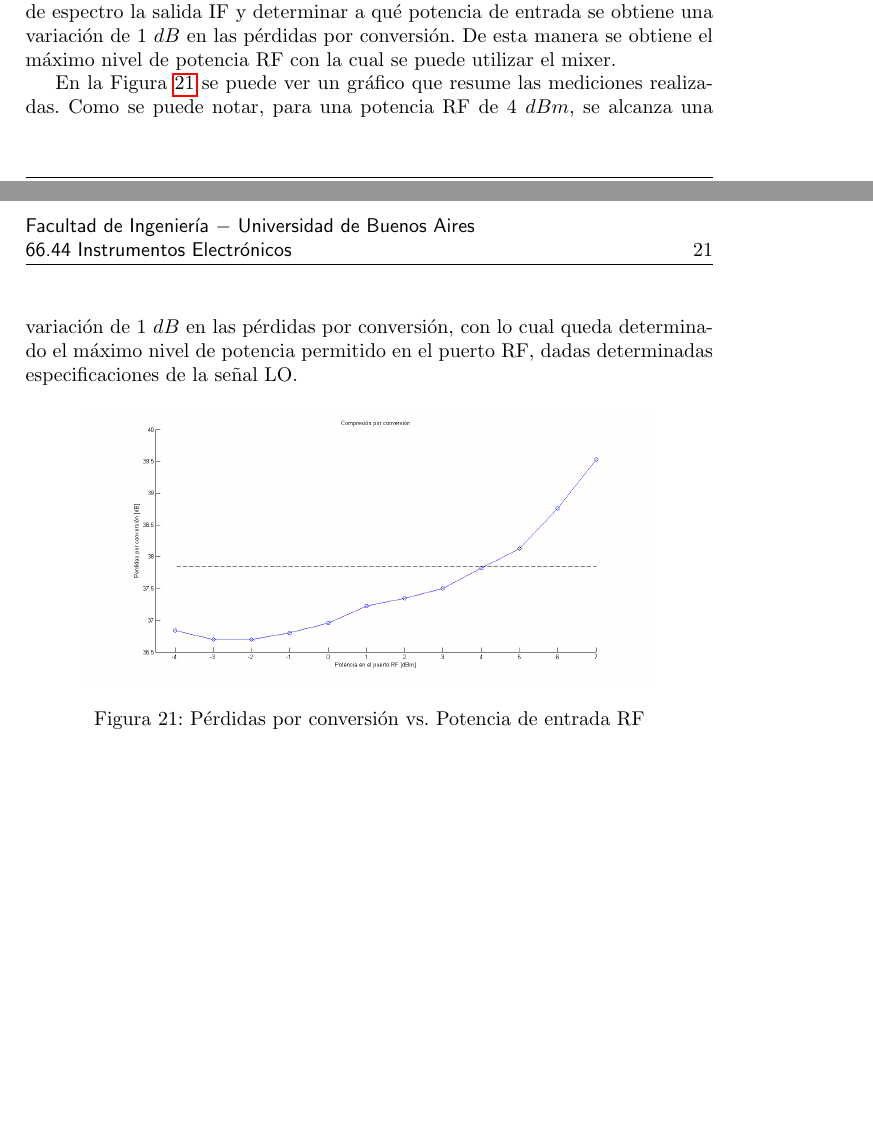
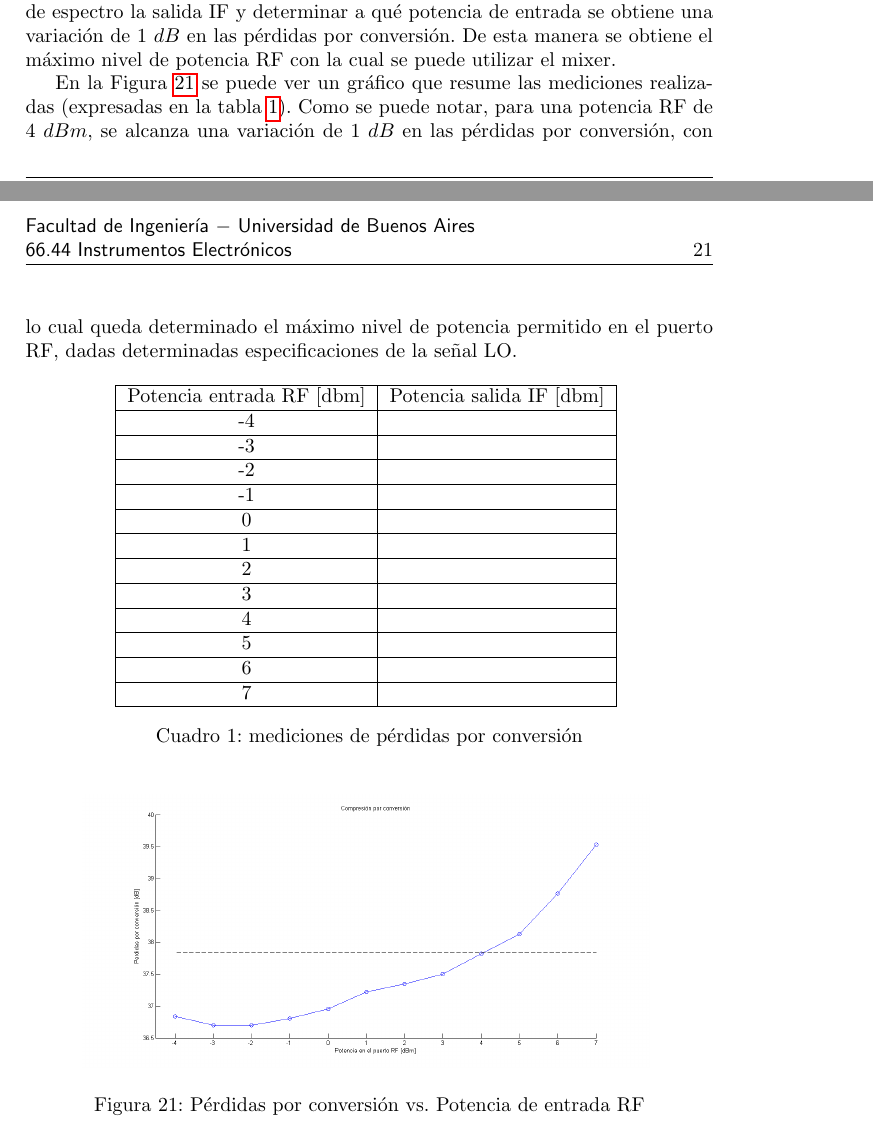
Before and after one commit to franciscoSoler/instrumentos-2014-1-cuatr, a LaTeX document (Informe Mixer/TP2.tex): two parts of pages 20 and 21 of 23, joined at a grey line, cut so that both start at the same text, the shorter picture padded with empty space. Compiled offline with pdfLaTeX.

Commit message:
added table of conversion loss

```diff
--- a/Informe Mixer/TP2.tex
+++ b/Informe Mixer/TP2.tex
@@ -692,11 +692,46 @@ de armar.
 	$1~dB$ en las p\'erdidas por conversi\'on. De esta manera se obtiene el
 	m\'aximo nivel de potencia RF con la cual se puede utilizar el mixer. \\
 	\indent En la Figura \ref{compresion} se puede ver un gr\'afico que resume
-	las mediciones realizadas. Como se puede notar, para una potencia RF de
-	$4~dBm$, se alcanza una variaci\'on de $1~dB$ en las p\'erdidas por
-	conversi\'on, con lo cual queda determinado el m\'aximo nivel de potencia
-	permitido en el puerto RF, dadas determinadas especificaciones de la se\~nal
-	LO.
+	las mediciones realizadas (expresadas en la tabla \ref{tablaCompresion}).
+	Como se puede notar, para una potencia RF de $4~dBm$, se alcanza una
+	variaci\'on de $1~dB$ en las p\'erdidas por conversi\'on, con lo cual queda
+	determinado el m\'aximo nivel de potencia permitido en el puerto RF, dadas
+	determinadas especificaciones de la se\~nal LO.
+
+	\begin{table}[!htp]
+		\centering
+		\begin{tabular}{|c|c|}
+			\hline
+			Potencia entrada RF [dbm] & Potencia salida IF [dbm] \\
+			\hline
+			-4 &  \\
+			\hline
+			-3 &  \\
+			\hline
+			-2 &  \\
+			\hline
+			-1 &  \\
+			\hline
+			0 &  \\
+			\hline
+			1 &  \\
+			\hline
+			2 &  \\
+			\hline
+			3 &  \\
+			\hline
+			4 &  \\
+			\hline
+			5 &  \\
+			\hline
+			6 &  \\
+			\hline
+			7 &  \\
+			\hline
+		\end{tabular}
+		\caption{mediciones de pérdidas por conversión}
+		\label{tablaCompresion}
+	\end{table}
 
 	\begin{figure}[!htb]
 		\centering
```
